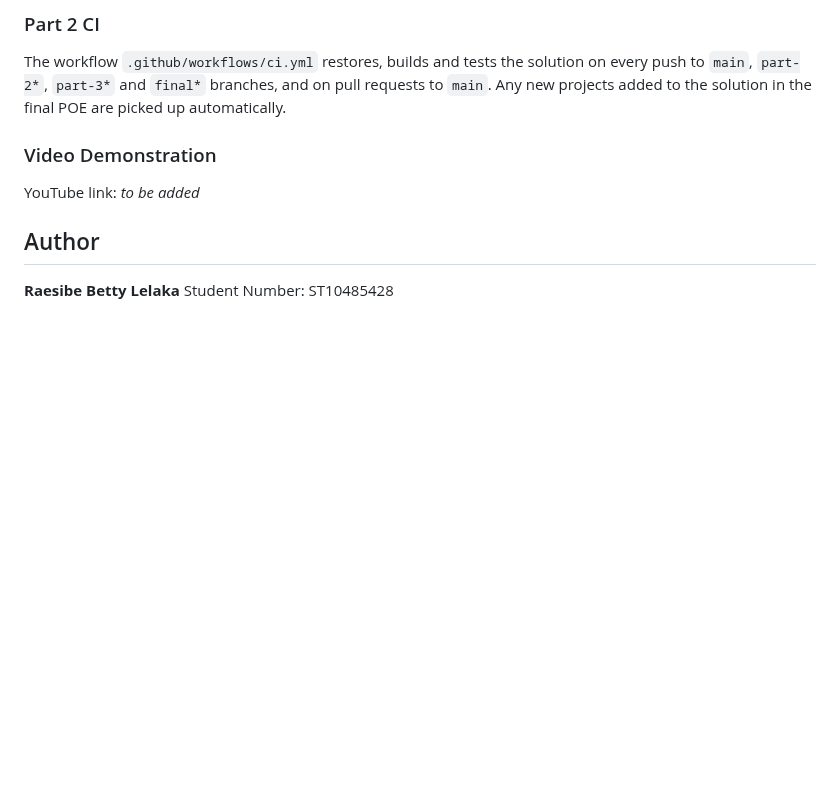
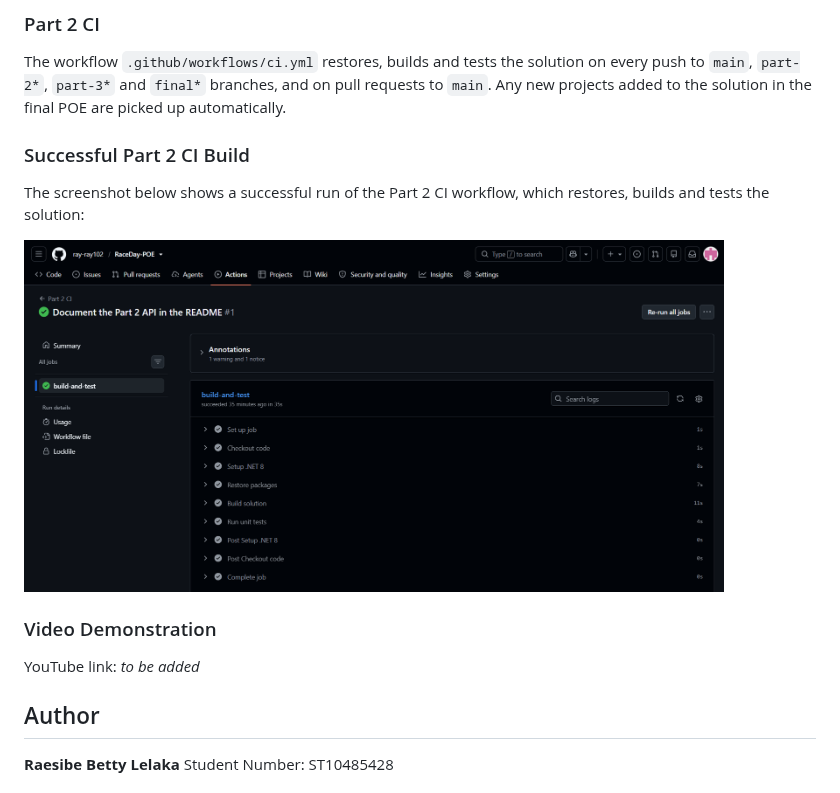
Before and after one commit to ray-ray102/RaceDay-POE, a Markdown page: README.md, the part around the change. Rendered like a GitHub page; pictures changed too: docs/part2-ci-run.png (added); blank space fills up the shorter version.

Commit message:
Add Part 2 CI screenshot to the README

```diff
--- a/README.md
+++ b/README.md
@@ -275,7 +275,11 @@ dotnet test RaceDay-POE-API.sln
 
 The workflow `.github/workflows/ci.yml` restores, builds and tests the solution on every push to `main`, `part-2*`, `part-3*` and `final*` branches, and on pull requests to `main`. Any new projects added to the solution in the final POE are picked up automatically.
 
-<!-- Add a screenshot of a successful Part 2 CI run here -->
+### Successful Part 2 CI Build
+
+The screenshot below shows a successful run of the Part 2 CI workflow, which restores, builds and tests the solution:
+
+<img src="docs/part2-ci-run.png" alt="Successful Part 2 CI workflow run" width="700" />
 
 ### Video Demonstration
 
```
